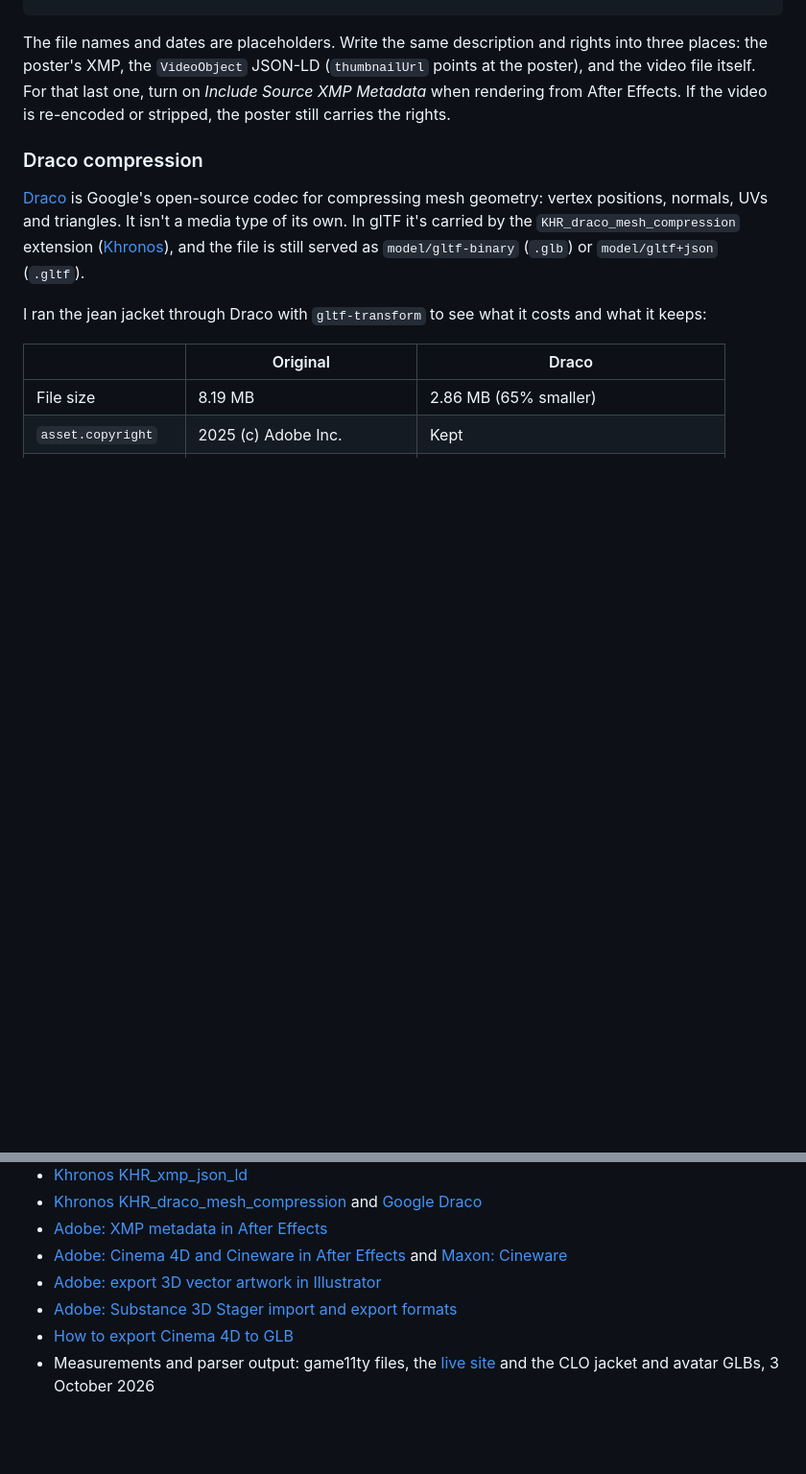
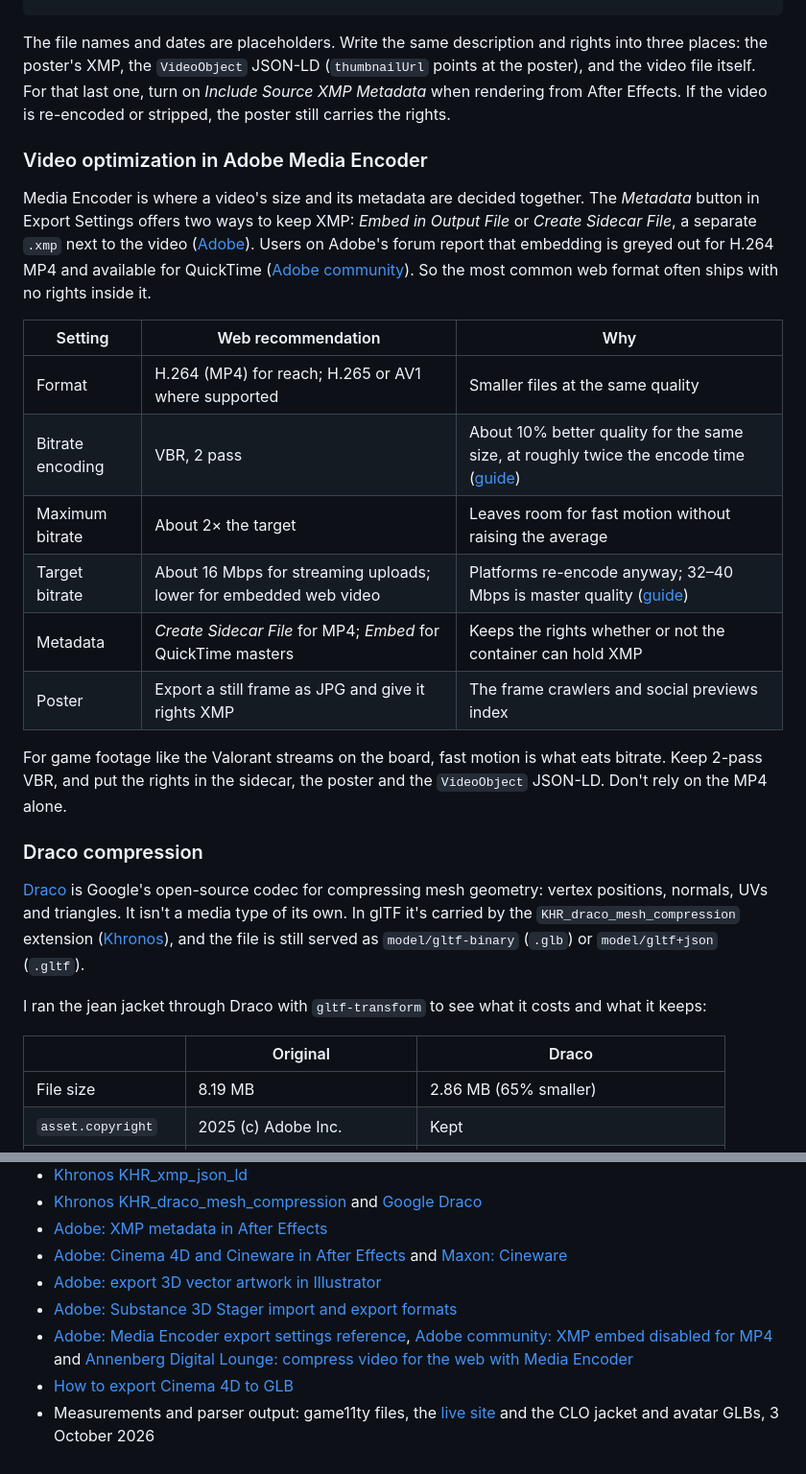
Before and after one commit to persephonepunch/game11ty, a Markdown page: src/pages/article.md, 2 parts joined by grey strips. Shown at 96% size. Drawn GitHub-style; blank space fills up the shorter version.

Commit message:
Article: video posters and Media Encoder optimization
Co-Authored-By: Claude Opus 5.5 (1M context) <noreply@anthropic.com>

```diff
--- a/src/pages/article.md
+++ b/src/pages/article.md
@@ -351,6 +351,21 @@ A video's poster frame is an ordinary JPG or PNG, so it carries XMP rights like
 
 The file names and dates are placeholders. Write the same description and rights into three places: the poster's XMP, the `VideoObject` JSON-LD (`thumbnailUrl` points at the poster), and the video file itself. For that last one, turn on *Include Source XMP Metadata* when rendering from After Effects. If the video is re-encoded or stripped, the poster still carries the rights.
 
+### Video optimization in Adobe Media Encoder
+
+Media Encoder is where a video's size and its metadata are decided together. The *Metadata* button in Export Settings offers two ways to keep XMP: *Embed in Output File* or *Create Sidecar File*, a separate `.xmp` next to the video ([Adobe](https://helpx.adobe.com/media-encoder/using/export-settings-reference.html)). Users on Adobe's forum report that embedding is greyed out for H.264 MP4 and available for QuickTime ([Adobe community](https://community.adobe.com/questions-729/embed-xmp-metadata-in-output-file-options-are-disabled-for-mp4-1341890)). So the most common web format often ships with no rights inside it.
+
+| Setting | Web recommendation | Why |
+| --- | --- | --- |
+| Format | H.264 (MP4) for reach; H.265 or AV1 where supported | Smaller files at the same quality |
+| Bitrate encoding | VBR, 2 pass | About 10% better quality for the same size, at roughly twice the encode time ([guide](https://annenbergdl.org/compress-video-for-the-web-with-media-encoder/)) |
+| Maximum bitrate | About 2× the target | Leaves room for fast motion without raising the average |
+| Target bitrate | About 16 Mbps for streaming uploads; lower for embedded web video | Platforms re-encode anyway; 32–40 Mbps is master quality ([guide](https://annenbergdl.org/compress-video-for-the-web-with-media-encoder/)) |
+| Metadata | *Create Sidecar File* for MP4; *Embed* for QuickTime masters | Keeps the rights whether or not the container can hold XMP |
+| Poster | Export a still frame as JPG and give it rights XMP | The frame crawlers and social previews index |
+
+For game footage like the Valorant streams on the board, fast motion is what eats bitrate. Keep 2-pass VBR, and put the rights in the sidecar, the poster and the `VideoObject` JSON-LD. Don't rely on the MP4 alone.
+
 ### Draco compression
 
 [Draco](https://github.com/google/draco) is Google's open-source codec for compressing mesh geometry: vertex positions, normals, UVs and triangles. It isn't a media type of its own. In glTF it's carried by the `KHR_draco_mesh_compression` extension ([Khronos](https://github.com/KhronosGroup/glTF/blob/main/extensions/2.0/Khronos/KHR_draco_mesh_compression/README.md)), and the file is still served as `model/gltf-binary` (`.glb`) or `model/gltf+json` (`.gltf`).
@@ -414,5 +429,6 @@ exiftool -overwrite_original -XMP-xmpMM:all= photo.jpg
 - [Adobe: Cinema 4D and Cineware in After Effects](https://helpx.adobe.com/after-effects/using/c4d.html) and [Maxon: Cineware](https://help.maxon.net/cw/en-us/Content/html/CINEWARE_ADOBE_AFTER_EFFECTS_3D_FILE.html)
 - [Adobe: export 3D vector artwork in Illustrator](https://helpx.adobe.com/illustrator/desktop/special-effects-styles/create-3d-graphics/export-3d-vector-artwork.html)
 - [Adobe: Substance 3D Stager import and export formats](https://helpx.adobe.com/substance-3d-stager/getting-started/import-export-formats.html)
+- [Adobe: Media Encoder export settings reference](https://helpx.adobe.com/media-encoder/using/export-settings-reference.html), [Adobe community: XMP embed disabled for MP4](https://community.adobe.com/questions-729/embed-xmp-metadata-in-output-file-options-are-disabled-for-mp4-1341890) and [Annenberg Digital Lounge: compress video for the web with Media Encoder](https://annenbergdl.org/compress-video-for-the-web-with-media-encoder/)
 - [How to export Cinema 4D to GLB](https://svilenkovic.com/3d/how-to-export-cinema4d-to-glb)
 - Measurements and parser output: game11ty files, the [live site](https://persephonepunch.github.io/game11ty/) and the CLO jacket and avatar GLBs, 3 October 2026
```
